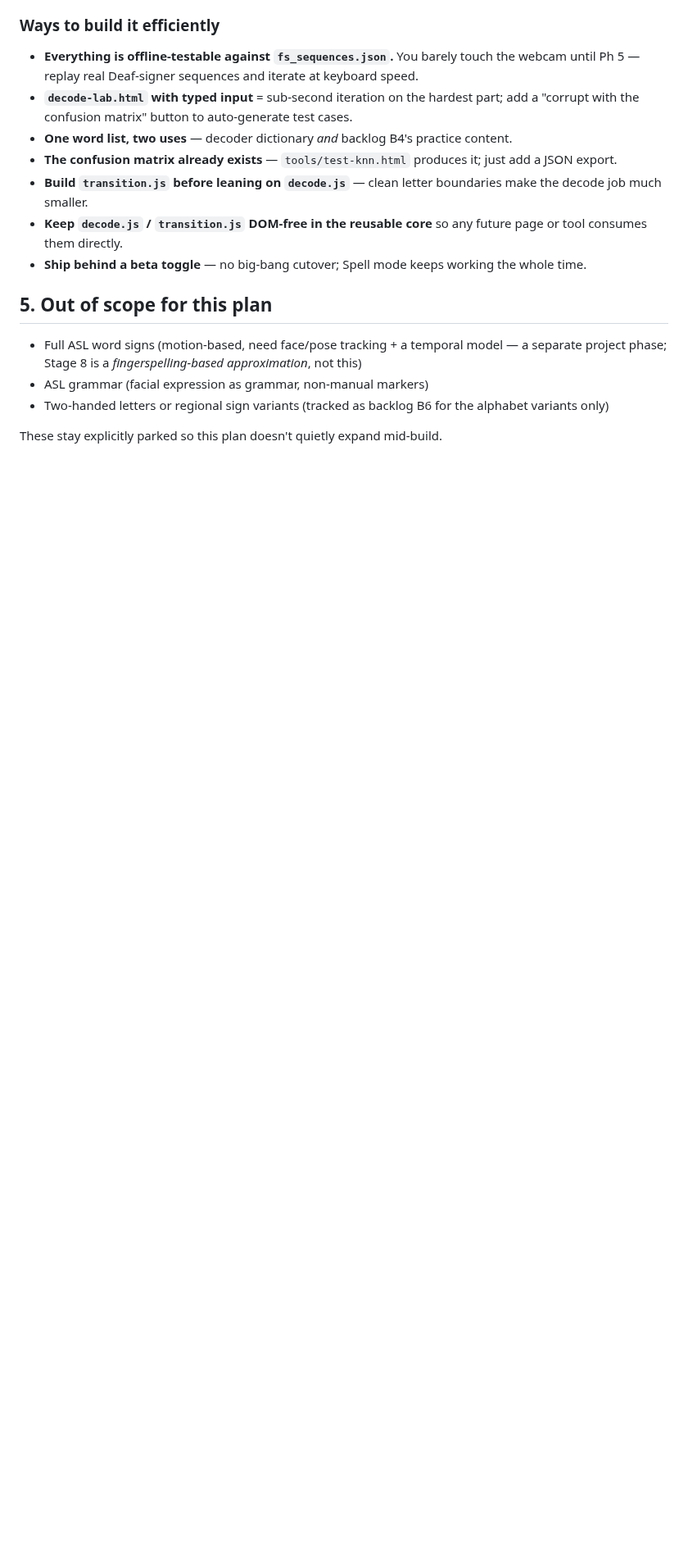
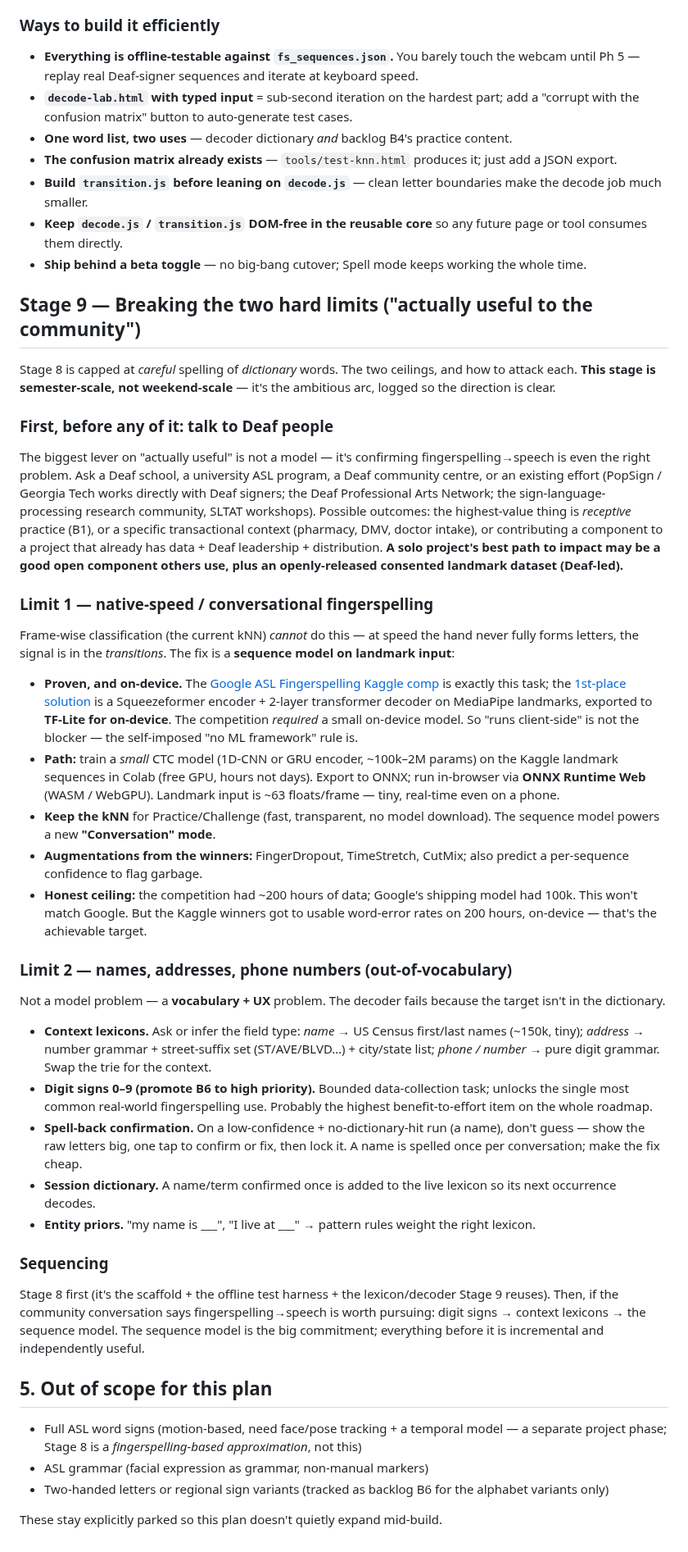
Before and after one commit to Crazycatz67/asl-recognizer, a Markdown page: asl-letter-recognition-plan.md, the part around one of its changes. Shown at 82% size. GitHub-like rendering; blank space fills up the shorter version.

Commit message:
Plan: Stage 9 — breaking the two hard limits (community-useful arc)
- Leads with "talk to Deaf people first" — confirm fingerspelling->speech
  is the right problem; a solo project's best impact may be an open
  component + a consented Deaf-led landmark dataset.
- Limit 1 (native-speed): needs a sequence model on landmark input.
  Proven on-device by the Google Kaggle comp (Squeezeformer + transformer
  -> TFLite). Path: small CTC model (GRU/1D-CNN) trained in Colab, run via
  ONNX Runtime Web; keep kNN for Practice. "No ML framework" is the only
  blocker and it's self-imposed.
- Limit 2 (names/numbers): vocabulary + UX, not modeling. Context
  lexicons, promote B6 digit signs to high priority, spell-back confirm,
  session dictionary, entity priors.
- Semester-scale; sequenced after Stage 8.

Co-Authored-By: Claude Sonnet 5 <noreply@anthropic.com>

```diff
--- a/asl-letter-recognition-plan.md
+++ b/asl-letter-recognition-plan.md
@@ -279,6 +280,38 @@ Effort in **focused sessions** (~2–4 h each) for a solo builder learning as th
 - **Keep `decode.js` / `transition.js` DOM-free in the reusable core** so any future page or tool consumes them directly.
 - **Ship behind a beta toggle** — no big-bang cutover; Spell mode keeps working the whole time.
 
+## Stage 9 — Breaking the two hard limits ("actually useful to the community")
+
+Stage 8 is capped at *careful* spelling of *dictionary* words. The two ceilings, and how to attack each. **This stage is semester-scale, not weekend-scale** — it's the ambitious arc, logged so the direction is clear.
+
+### First, before any of it: talk to Deaf people
+
+The biggest lever on "actually useful" is not a model — it's confirming fingerspelling→speech is even the right problem. Ask a Deaf school, a university ASL program, a Deaf community centre, or an existing effort (PopSign / Georgia Tech works directly with Deaf signers; the Deaf Professional Arts Network; the sign-language-processing research community, SLTAT workshops). Possible outcomes: the highest-value thing is *receptive* practice (B1), or a specific transactional context (pharmacy, DMV, doctor intake), or contributing a component to a project that already has data + Deaf leadership + distribution. **A solo project's best path to impact may be a good open component others use, plus an openly-released consented landmark dataset (Deaf-led).**
+
+### Limit 1 — native-speed / conversational fingerspelling
+
+Frame-wise classification (the current kNN) *cannot* do this — at speed the hand never fully forms letters, the signal is in the *transitions*. The fix is a **sequence model on landmark input**:
+
+- **Proven, and on-device.** The [Google ASL Fingerspelling Kaggle comp](https://www.kaggle.com/competitions/asl-fingerspelling) is exactly this task; the [1st-place solution](https://github.com/ChristofHenkel/kaggle-asl-fingerspelling-1st-place-solution) is a Squeezeformer encoder + 2-layer transformer decoder on MediaPipe landmarks, exported to **TF-Lite for on-device**. The competition *required* a small on-device model. So "runs client-side" is not the blocker — the self-imposed "no ML framework" rule is.
+- **Path:** train a *small* CTC model (1D-CNN or GRU encoder, ~100k–2M params) on the Kaggle landmark sequences in Colab (free GPU, hours not days). Export to ONNX; run in-browser via **ONNX Runtime Web** (WASM / WebGPU). Landmark input is ~63 floats/frame — tiny, real-time even on a phone.
+- **Keep the kNN** for Practice/Challenge (fast, transparent, no model download). The sequence model powers a new **"Conversation" mode**.
+- **Augmentations from the winners:** FingerDropout, TimeStretch, CutMix; also predict a per-sequence confidence to flag garbage.
+- **Honest ceiling:** the competition had ~200 hours of data; Google's shipping model had 100k. This won't match Google. But the Kaggle winners got to usable word-error rates on 200 hours, on-device — that's the achievable target.
+
+### Limit 2 — names, addresses, phone numbers (out-of-vocabulary)
+
+Not a model problem — a **vocabulary + UX** problem. The decoder fails because the target isn't in the dictionary.
+
+- **Context lexicons.** Ask or infer the field type: *name* → US Census first/last names (~150k, tiny); *address* → number grammar + street-suffix set (ST/AVE/BLVD…) + city/state list; *phone / number* → pure digit grammar. Swap the trie for the context.
+- **Digit signs 0–9 (promote B6 to high priority).** Bounded data-collection task; unlocks the single most common real-world fingerspelling use. Probably the highest benefit-to-effort item on the whole roadmap.
+- **Spell-back confirmation.** On a low-confidence + no-dictionary-hit run (a name), don't guess — show the raw letters big, one tap to confirm or fix, then lock it. A name is spelled once per conversation; make the fix cheap.
+- **Session dictionary.** A name/term confirmed once is added to the live lexicon so its next occurrence decodes.
+- **Entity priors.** "my name is ___", "I live at ___" → pattern rules weight the right lexicon.
+
+### Sequencing
+
+Stage 8 first (it's the scaffold + the offline test harness + the lexicon/decoder Stage 9 reuses). Then, if the community conversation says fingerspelling→speech is worth pursuing: digit signs → context lexicons → the sequence model. The sequence model is the big commitment; everything before it is incremental and independently useful.
+
 ## 5. Out of scope for this plan
 
 - Full ASL word signs (motion-based, need face/pose tracking + a temporal model — a separate project phase; Stage 8 is a *fingerspelling-based approximation*, not this)
```
Also changed, not shown: other parts of asl-letter-recognition-plan.md (+1 -0 lines).
